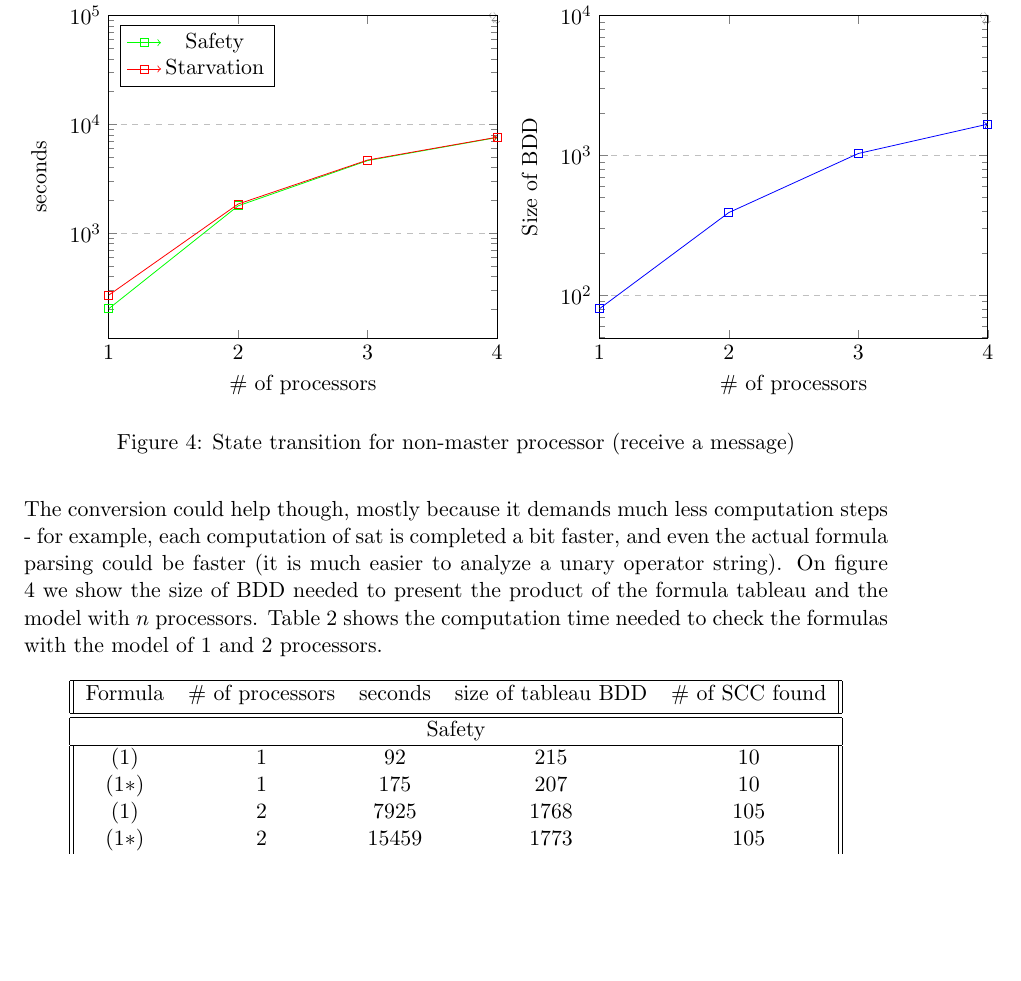
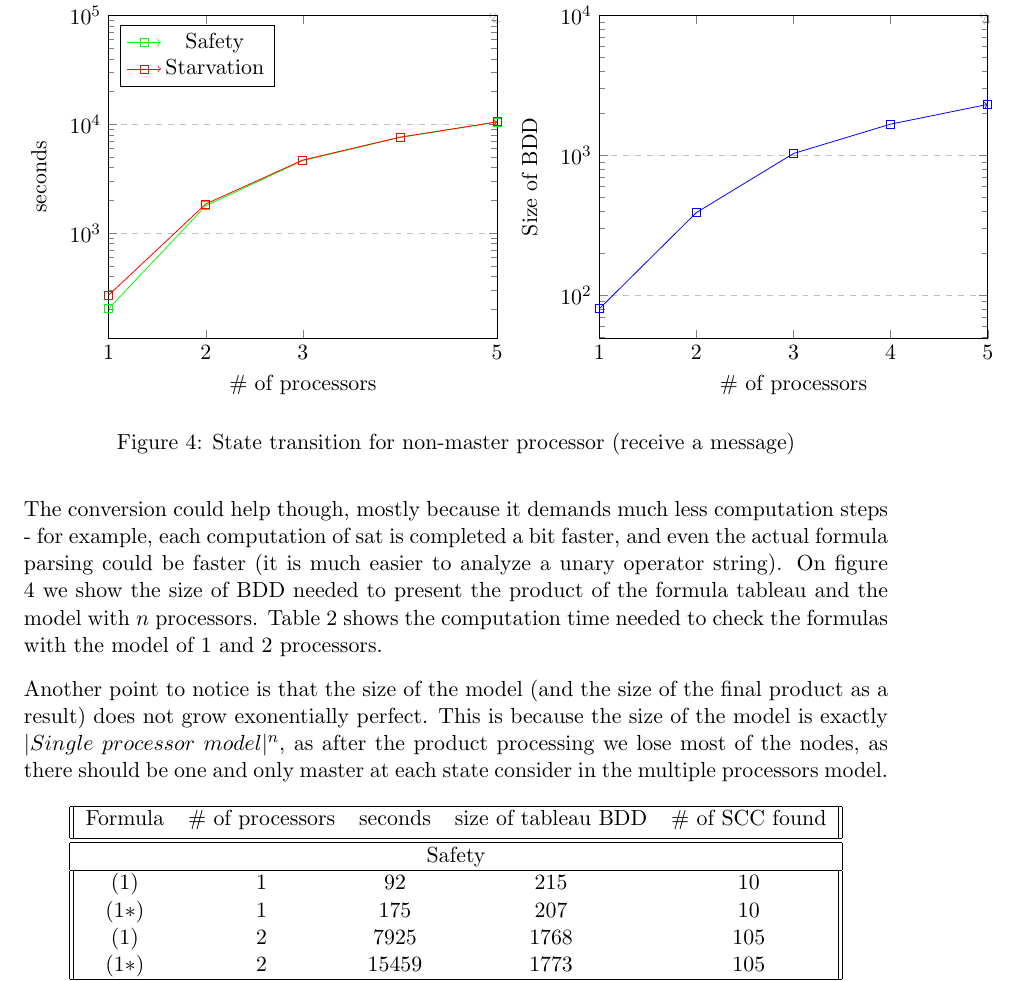
Before and after one commit to olifshitz/AutomaticVerification, a LaTeX document (Tex/final_project.tex): part of page 17 of 19 before the commit and part of page 17 of 18 after it, cut so that both start at the same text, the shorter picture padded with empty space. Compiled offline with pdfLaTeX.

Commit message:
refactopring to the article

```diff
--- a/Tex/final_project.tex
+++ b/Tex/final_project.tex
@@ -955,15 +955,19 @@ Symbolic Model Checker}}
         present the product of the formula tableau and the model with $n$ processors. Table 2 shows the computation time needed to check the formulas with
         the model of 1 and 2 processors.
 
+        Another point to notice is that the size of the model (and the size of the final product as a result) does not grow exonentially perfect. This is because
+        the size of the model is exactly $|Single\ processor\ model|^n$, as after the product processing we lose most of the nodes, as there should be one and
+        only master at each state consider in the multiple processors model.
+
         \begin{figure}
             \begin{tikzpicture}
                 \begin{semilogyaxis}[
                     title={Size of product model helper BDD},
                     xlabel={\# of processors},
                     ylabel={seconds},
-                    xmin=1, xmax=4,
+                    xmin=1, xmax=5,
                     ymin=0, ymax=100000,
-                    xtick={1,2,3,4},
+                    xtick={1,2,3,5},
                     ytick={0,1,10,100,1000,10000, 100000},
                     legend pos=north west,
                     ymajorgrids=true,
@@ -975,7 +979,7 @@ Symbolic Model Checker}}
                     mark=square,
                     ]
                     coordinates {
-                    (1,201)(2,1777)(3,4631)(4,7554)
+                    (1,201)(2,1777)(3,4631)(4,7554)(5,10457)
                     };
                     \addlegendentry{Safety}
                 \addplot[
@@ -983,7 +987,7 @@ Symbolic Model Checker}}
                     mark=square,
                     ]
                     coordinates {
-                    (1,268)(2,1847)(3,4687)(4,7601)
+                    (1,268)(2,1847)(3,4687)(4,7601)(5,10512)
                     };
                     \addlegendentry{Starvation}
                 \end{semilogyaxis}
@@ -993,9 +997,9 @@ Symbolic Model Checker}}
                     title={Size of original model helper BDD},
                     xlabel={\# of processors},
                     ylabel={Size of BDD},
-                    xmin=1, xmax=4,
+                    xmin=1, xmax=5,
                     ymin=0, ymax=10000,
-                    xtick={1,2,3,4,100},
+                    xtick={1,2,3,4,5},
                     ytick={0,1,10,100,1000,10000},
                     legend pos=north west,
                     ymajorgrids=true,
@@ -1007,7 +1011,7 @@ Symbolic Model Checker}}
                     mark=square,
                     ]
                     coordinates {
-                    (1,80)(2,390)(3,1031)(4,1672)
+                    (1,80)(2,390)(3,1031)(4,1672)(5,2313)
                     };
                 \end{semilogyaxis}
             \end{tikzpicture}
```
Also changed, not shown: Tex/final_project.tex (1 more changed lines).
